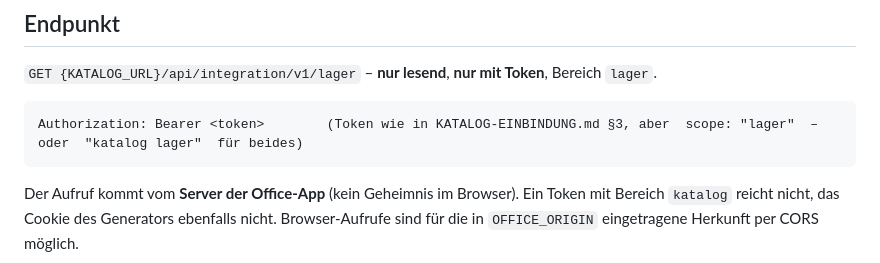
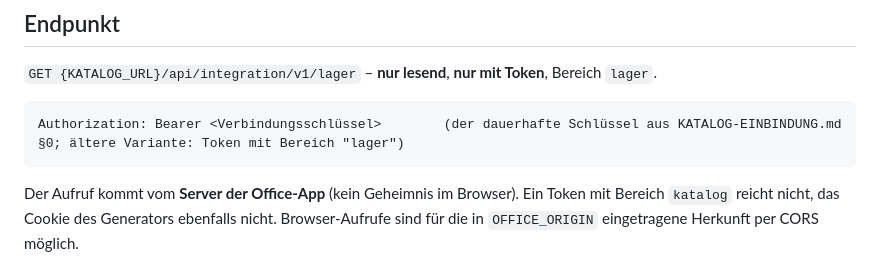
Before and after one commit to montgomeryburns568-cpu/FAF, a Markdown page: docs/integration/LAGER-SCHNITTSTELLE.md, the part around the change. GitHub-like rendering.

Commit message:
Lager-Doku: Anmeldung mit Verbindungsschlüssel
Co-Authored-By: Claude Sonnet 5.5 <noreply@anthropic.com>

````diff
--- a/docs/integration/LAGER-SCHNITTSTELLE.md
+++ b/docs/integration/LAGER-SCHNITTSTELLE.md
@@ -6,7 +6,7 @@ Beim Schreiben eines Angebots soll das Büro sehen, **was in der Küche ohnehin
 `GET {KATALOG_URL}/api/integration/v1/lager` – **nur lesend**, **nur mit Token**, Bereich `lager`.
 
 ```
-Authorization: Bearer <token>        (Token wie in KATALOG-EINBINDUNG.md §3, aber  scope: "lager"  – oder  "katalog lager"  für beides)
+Authorization: Bearer <Verbindungsschlüssel>        (der dauerhafte Schlüssel aus KATALOG-EINBINDUNG.md §0; ältere Variante: Token mit Bereich "lager")
 ```
 Der Aufruf kommt vom **Server der Office-App** (kein Geheimnis im Browser). Ein Token mit Bereich `katalog` reicht nicht, das Cookie des Generators ebenfalls nicht. Browser-Aufrufe sind für die in `OFFICE_ORIGIN` eingetragene Herkunft per CORS möglich.
 
````
